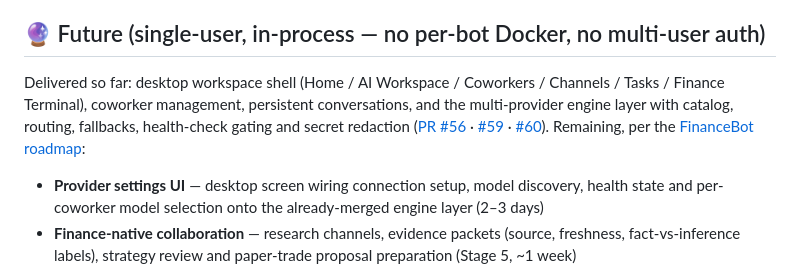
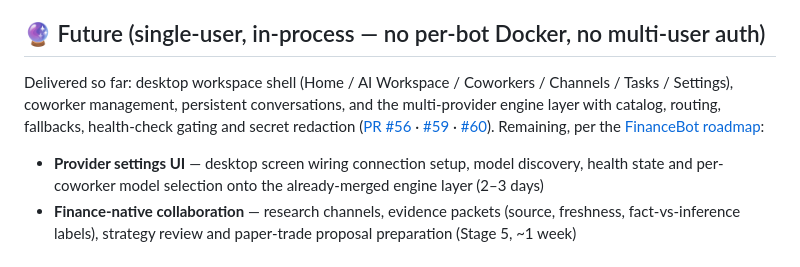
Before and after one commit to namana843-bit/finance-agent-os, a Markdown page: README.md, the part around the change. GitHub-like rendering.

Commit message:
Update workspace feature list after terminal removal

```diff
--- a/README.md
+++ b/README.md
@@ -380,7 +380,7 @@ Recent work: [#55 unified multi-agent coding workspace](https://github.com/naman
 
 ## 🔮 Future (single-user, in-process — no per-bot Docker, no multi-user auth)
 
-Delivered so far: desktop workspace shell (Home / AI Workspace / Coworkers / Channels / Tasks / Finance Terminal), coworker management, persistent conversations, and the multi-provider engine layer with catalog, routing, fallbacks, health-check gating and secret redaction ([PR #56](https://github.com/namana843-bit/finance-agent-os/pull/56) · [#59](https://github.com/namana843-bit/finance-agent-os/pull/59) · [#60](https://github.com/namana843-bit/finance-agent-os/pull/60)). Remaining, per the [FinanceBot roadmap](docs/FINANCEBOT_ROADMAP.md):
+Delivered so far: desktop workspace shell (Home / AI Workspace / Coworkers / Channels / Tasks / Settings), coworker management, persistent conversations, and the multi-provider engine layer with catalog, routing, fallbacks, health-check gating and secret redaction ([PR #56](https://github.com/namana843-bit/finance-agent-os/pull/56) · [#59](https://github.com/namana843-bit/finance-agent-os/pull/59) · [#60](https://github.com/namana843-bit/finance-agent-os/pull/60)). Remaining, per the [FinanceBot roadmap](docs/FINANCEBOT_ROADMAP.md):
 
 - **Provider settings UI** — desktop screen wiring connection setup, model discovery, health state and per-coworker model selection onto the already-merged engine layer (2–3 days)
 - **Finance-native collaboration** — research channels, evidence packets (source, freshness, fact-vs-inference labels), strategy review and paper-trade proposal preparation (Stage 5, ~1 week)
```
